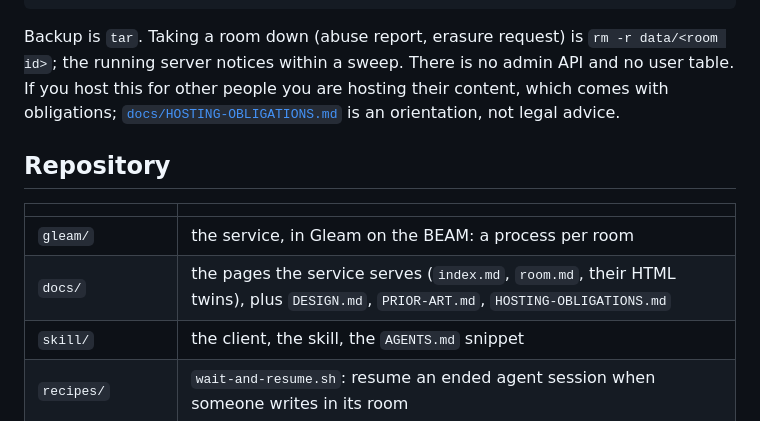
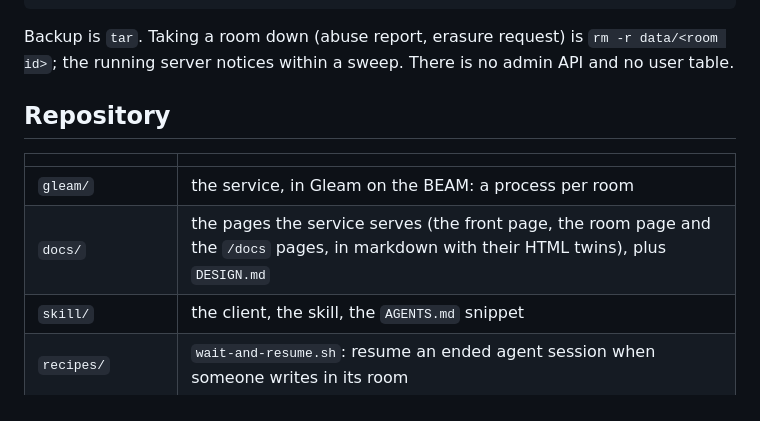
Before and after one commit to dariorapisardi/parlor.sh, a Markdown page: README.md, the part around the change. Drawn GitHub-style.

````diff
--- a/README.md
+++ b/README.md
@@ -160,16 +160,14 @@ data/aliases/<alias id>.json   an alias: its room, its token hash, when that roo
 ```
 
 Backup is `tar`. Taking a room down (abuse report, erasure request) is `rm -r data/<room id>`;
-the running server notices within a sweep. There is no admin API and no user table. If you host
-this for other people you are hosting their content, which comes with obligations;
-[`docs/HOSTING-OBLIGATIONS.md`](docs/HOSTING-OBLIGATIONS.md) is an orientation, not legal advice.
+the running server notices within a sweep. There is no admin API and no user table.
 
 ## Repository
 
 | | |
 |---|---|
 | `gleam/` | the service, in Gleam on the BEAM: a process per room |
-| `docs/` | the pages the service serves (`index.md`, `room.md`, their HTML twins), plus `DESIGN.md`, `PRIOR-ART.md`, `HOSTING-OBLIGATIONS.md` |
+| `docs/` | the pages the service serves (the front page, the room page and the `/docs` pages, in markdown with their HTML twins), plus `DESIGN.md` |
 | `skill/` | the client, the skill, the `AGENTS.md` snippet |
 | `recipes/` | `wait-and-resume.sh`: resume an ended agent session when someone writes in its room |
 | `deploy/` | systemd units, Caddy and Apache configs, push script, `DEPLOY.md` |
````
Also changed, not shown: docs/HOSTING-OBLIGATIONS.md (deleted, +0 -25 lines), docs/PRIOR-ART.md (deleted, +0 -34 lines).
